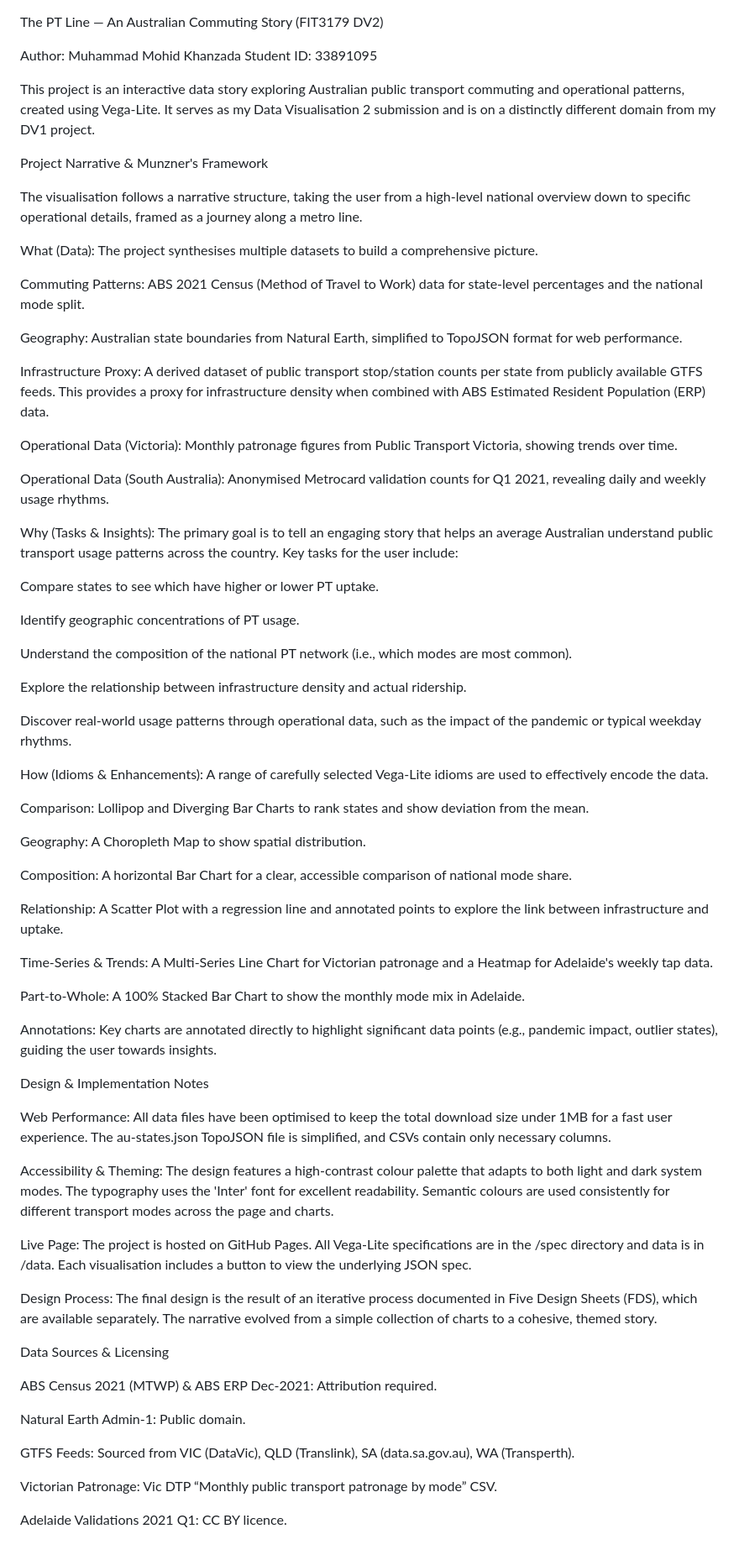
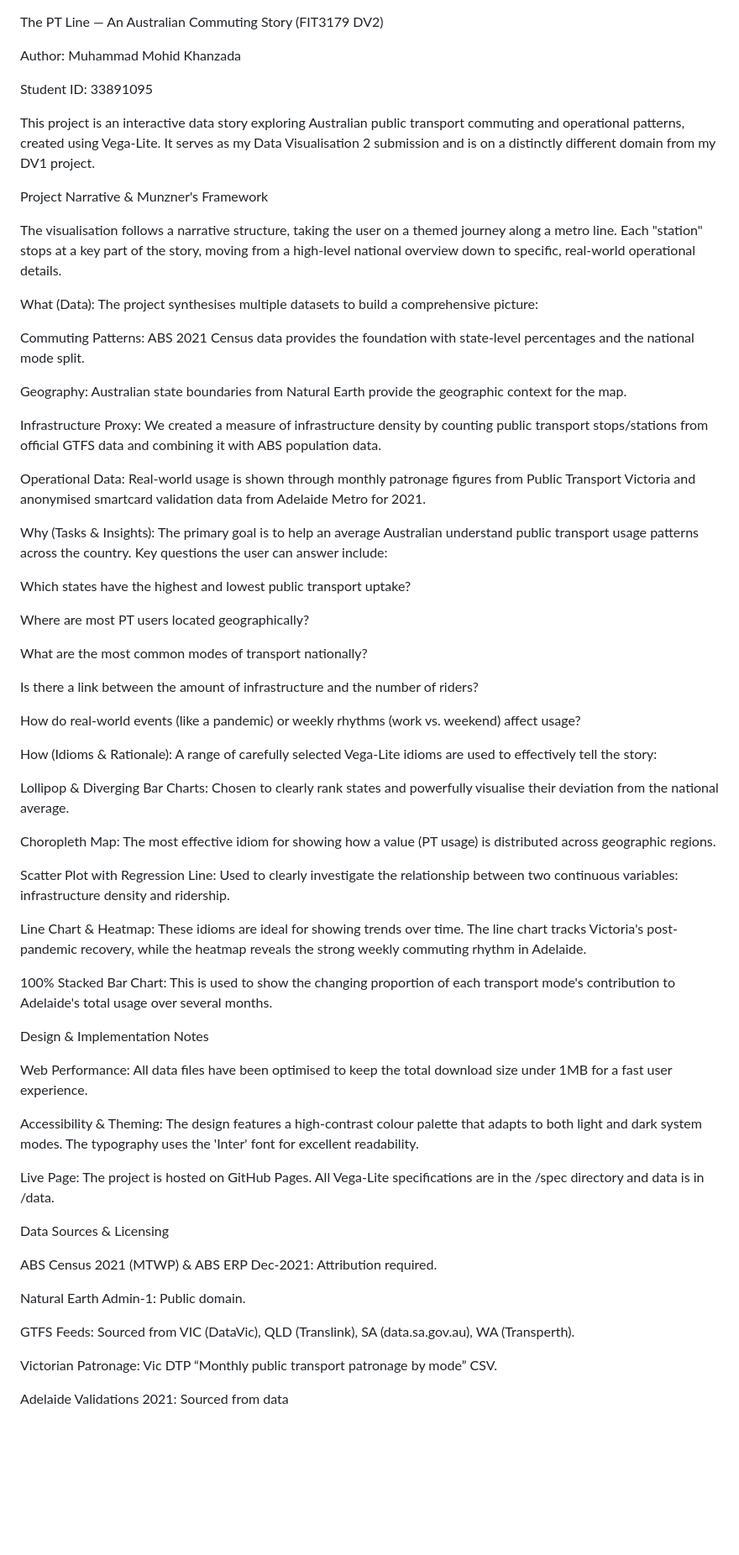
Before and after one commit to Mohidkz/3179, a Markdown page: README.md, the part around the change. Shown at 84% size. GitHub-like rendering; blank space fills up the shorter version.

```diff
--- a/README.md
+++ b/README.md
@@ -1,63 +1,56 @@
 The PT Line — An Australian Commuting Story (FIT3179 DV2)
 
 Author: Muhammad Mohid Khanzada
+
 Student ID: 33891095
 
 This project is an interactive data story exploring Australian public transport commuting and operational patterns, created using Vega-Lite. It serves as my Data Visualisation 2 submission and is on a distinctly different domain from my DV1 project.
 
 Project Narrative & Munzner's Framework
 
-The visualisation follows a narrative structure, taking the user from a high-level national overview down to specific operational details, framed as a journey along a metro line.
+The visualisation follows a narrative structure, taking the user on a themed journey along a metro line. Each "station" stops at a key part of the story, moving from a high-level national overview down to specific, real-world operational details.
 
-What (Data): The project synthesises multiple datasets to build a comprehensive picture.
+What (Data): The project synthesises multiple datasets to build a comprehensive picture:
 
-Commuting Patterns: ABS 2021 Census (Method of Travel to Work) data for state-level percentages and the national mode split.
+Commuting Patterns: ABS 2021 Census data provides the foundation with state-level percentages and the national mode split.
 
-Geography: Australian state boundaries from Natural Earth, simplified to TopoJSON format for web performance.
+Geography: Australian state boundaries from Natural Earth provide the geographic context for the map.
 
-Infrastructure Proxy: A derived dataset of public transport stop/station counts per state from publicly available GTFS feeds. This provides a proxy for infrastructure density when combined with ABS Estimated Resident Population (ERP) data.
+Infrastructure Proxy: We created a measure of infrastructure density by counting public transport stops/stations from official GTFS data and combining it with ABS population data.
 
-Operational Data (Victoria): Monthly patronage figures from Public Transport Victoria, showing trends over time.
+Operational Data: Real-world usage is shown through monthly patronage figures from Public Transport Victoria and anonymised smartcard validation data from Adelaide Metro for 2021.
 
-Operational Data (South Australia): Anonymised Metrocard validation counts for Q1 2021, revealing daily and weekly usage rhythms.
+Why (Tasks & Insights): The primary goal is to help an average Australian understand public transport usage patterns across the country. Key questions the user can answer include:
 
-Why (Tasks & Insights): The primary goal is to tell an engaging story that helps an average Australian understand public transport usage patterns across the country. Key tasks for the user include:
+Which states have the highest and lowest public transport uptake?
 
-Compare states to see which have higher or lower PT uptake.
+Where are most PT users located geographically?
 
-Identify geographic concentrations of PT usage.
+What are the most common modes of transport nationally?
 
-Understand the composition of the national PT network (i.e., which modes are most common).
+Is there a link between the amount of infrastructure and the number of riders?
 
-Explore the relationship between infrastructure density and actual ridership.
+How do real-world events (like a pandemic) or weekly rhythms (work vs. weekend) affect usage?
 
-Discover real-world usage patterns through operational data, such as the impact of the pandemic or typical weekday rhythms.
+How (Idioms & Rationale): A range of carefully selected Vega-Lite idioms are used to effectively tell the story:
 
-How (Idioms & Enhancements): A range of carefully selected Vega-Lite idioms are used to effectively encode the data.
+Lollipop & Diverging Bar Charts: Chosen to clearly rank states and powerfully visualise their deviation from the national average.
 
-Comparison: Lollipop and Diverging Bar Charts to rank states and show deviation from the mean.
+Choropleth Map: The most effective idiom for showing how a value (PT usage) is distributed across geographic regions.
 
-Geography: A Choropleth Map to show spatial distribution.
+Scatter Plot with Regression Line: Used to clearly investigate the relationship between two continuous variables: infrastructure density and ridership.
 
-Composition: A horizontal Bar Chart for a clear, accessible comparison of national mode share.
+Line Chart & Heatmap: These idioms are ideal for showing trends over time. The line chart tracks Victoria's post-pandemic recovery, while the heatmap reveals the strong weekly commuting rhythm in Adelaide.
 
-Relationship: A Scatter Plot with a regression line and annotated points to explore the link between infrastructure and uptake.
-
-Time-Series & Trends: A Multi-Series Line Chart for Victorian patronage and a Heatmap for Adelaide's weekly tap data.
-
-Part-to-Whole: A 100% Stacked Bar Chart to show the monthly mode mix in Adelaide.
-
-Annotations: Key charts are annotated directly to highlight significant data points (e.g., pandemic impact, outlier states), guiding the user towards insights.
+100% Stacked Bar Chart: This is used to show the changing proportion of each transport mode's contribution to Adelaide's total usage over several months.
 
 Design & Implementation Notes
 
-Web Performance: All data files have been optimised to keep the total download size under 1MB for a fast user experience. The au-states.json TopoJSON file is simplified, and CSVs contain only necessary columns.
+Web Performance: All data files have been optimised to keep the total download size under 1MB for a fast user experience.
 
-Accessibility & Theming: The design features a high-contrast colour palette that adapts to both light and dark system modes. The typography uses the 'Inter' font for excellent readability. Semantic colours are used consistently for different transport modes across the page and charts.
+Accessibility & Theming: The design features a high-contrast colour palette that adapts to both light and dark system modes. The typography uses the 'Inter' font for excellent readability.
 
-Live Page: The project is hosted on GitHub Pages. All Vega-Lite specifications are in the /spec directory and data is in /data. Each visualisation includes a button to view the underlying JSON spec.
-
-Design Process: The final design is the result of an iterative process documented in Five Design Sheets (FDS), which are available separately. The narrative evolved from a simple collection of charts to a cohesive, themed story.
+Live Page: The project is hosted on GitHub Pages. All Vega-Lite specifications are in the /spec directory and data is in /data.
 
 Data Sources & Licensing
 
@@ -69,4 +62,4 @@ GTFS Feeds: Sourced from VIC (DataVic), QLD (Translink), SA (data.sa.gov.au), WA
 
 Victorian Patronage: Vic DTP “Monthly public transport patronage by mode” CSV.
 
-Adelaide Validations 2021 Q1: CC BY licence.
+Adelaide Validations 2021: Sourced from data
```
